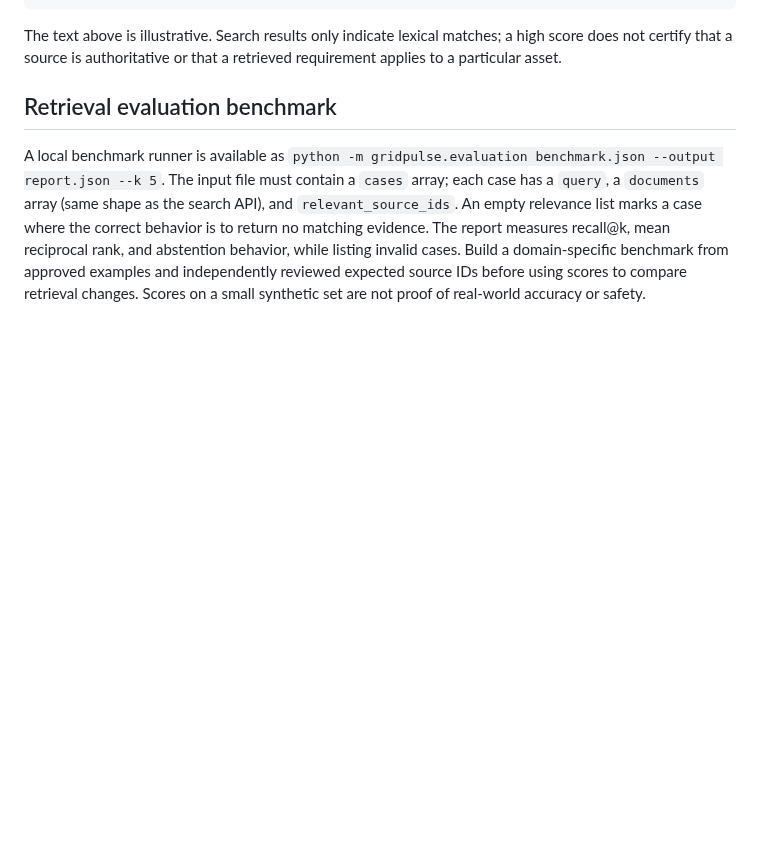
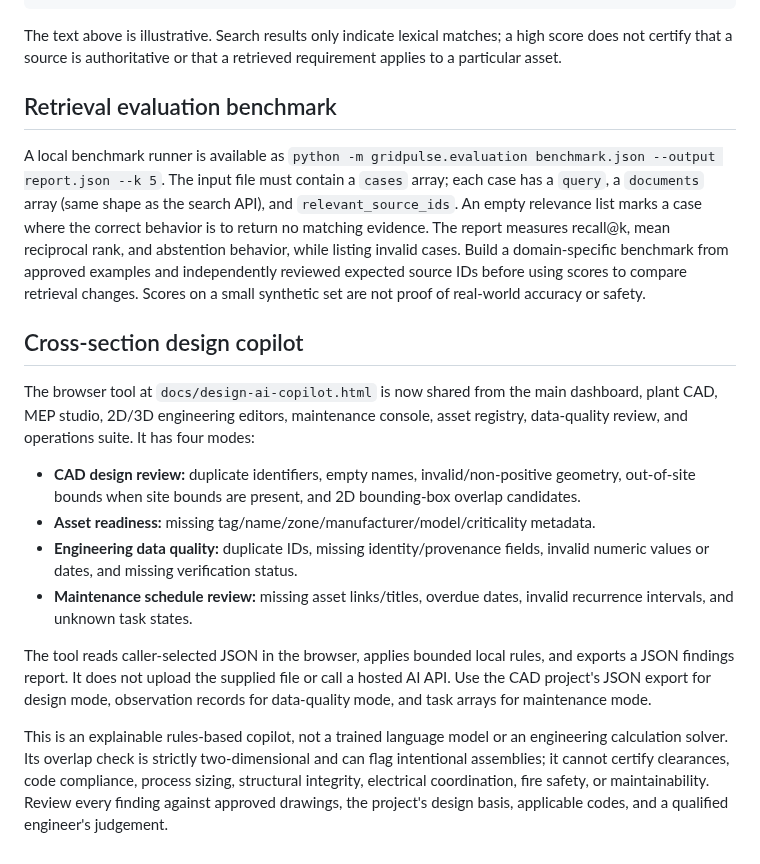
Before and after one commit to khandetube/gridpulse-power-plant-intelligence, a Markdown page: docs/offline-ai.md, the part around the change. Drawn GitHub-style; blank space fills up the shorter version.

Commit message:
Document cross-section AI design and maintenance copilot

```diff
--- a/docs/offline-ai.md
+++ b/docs/offline-ai.md
@@ -109,3 +109,17 @@ The text above is illustrative. Search results only indicate lexical matches; a
 ## Retrieval evaluation benchmark
 
 A local benchmark runner is available as `python -m gridpulse.evaluation benchmark.json --output report.json --k 5`. The input file must contain a `cases` array; each case has a `query`, a `documents` array (same shape as the search API), and `relevant_source_ids`. An empty relevance list marks a case where the correct behavior is to return no matching evidence. The report measures recall@k, mean reciprocal rank, and abstention behavior, while listing invalid cases. Build a domain-specific benchmark from approved examples and independently reviewed expected source IDs before using scores to compare retrieval changes. Scores on a small synthetic set are not proof of real-world accuracy or safety.
+
+
+## Cross-section design copilot
+
+The browser tool at `docs/design-ai-copilot.html` is now shared from the main dashboard, plant CAD, MEP studio, 2D/3D engineering editors, maintenance console, asset registry, data-quality review, and operations suite. It has four modes:
+
+- **CAD design review:** duplicate identifiers, empty names, invalid/non-positive geometry, out-of-site bounds when site bounds are present, and 2D bounding-box overlap candidates.
+- **Asset readiness:** missing tag/name/zone/manufacturer/model/criticality metadata.
+- **Engineering data quality:** duplicate IDs, missing identity/provenance fields, invalid numeric values or dates, and missing verification status.
+- **Maintenance schedule review:** missing asset links/titles, overdue dates, invalid recurrence intervals, and unknown task states.
+
+The tool reads caller-selected JSON in the browser, applies bounded local rules, and exports a JSON findings report. It does not upload the supplied file or call a hosted AI API. Use the CAD project's JSON export for design mode, observation records for data-quality mode, and task arrays for maintenance mode.
+
+This is an explainable rules-based copilot, not a trained language model or an engineering calculation solver. Its overlap check is strictly two-dimensional and can flag intentional assemblies; it cannot certify clearances, code compliance, process sizing, structural integrity, electrical coordination, fire safety, or maintainability. Review every finding against approved drawings, the project's design basis, applicable codes, and a qualified engineer's judgement.
```
